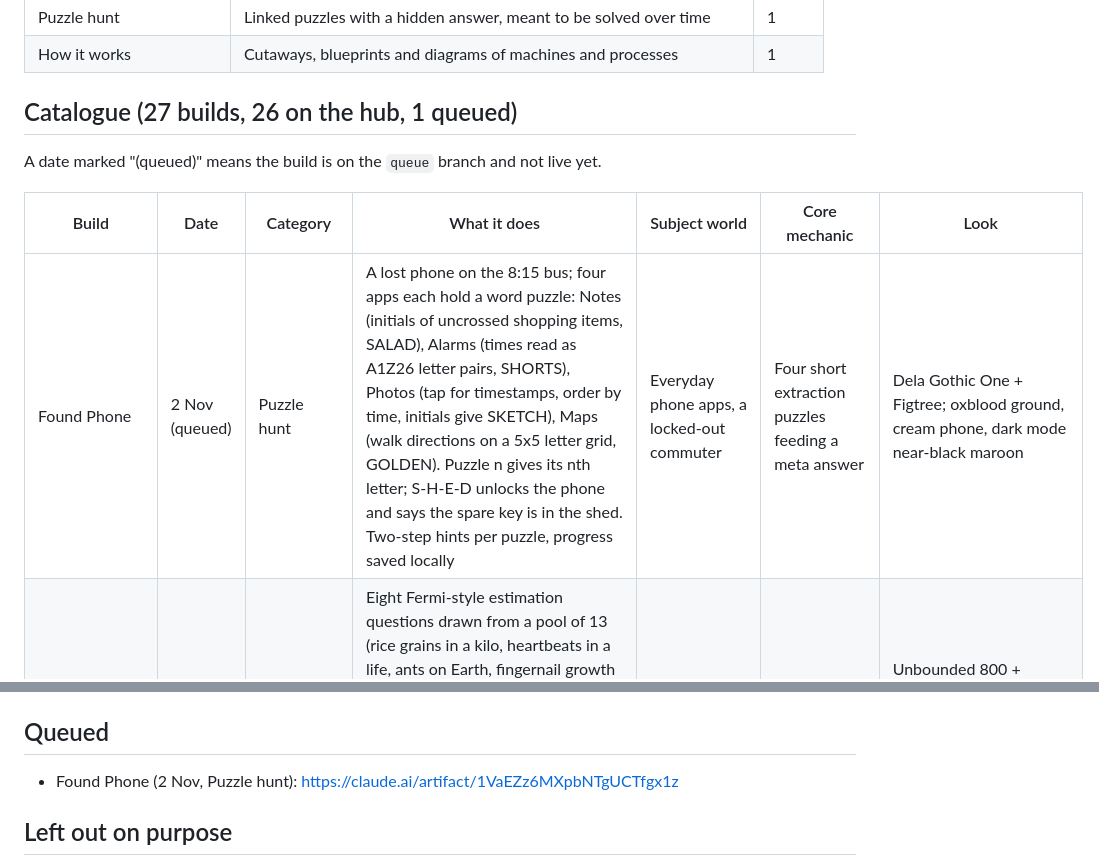
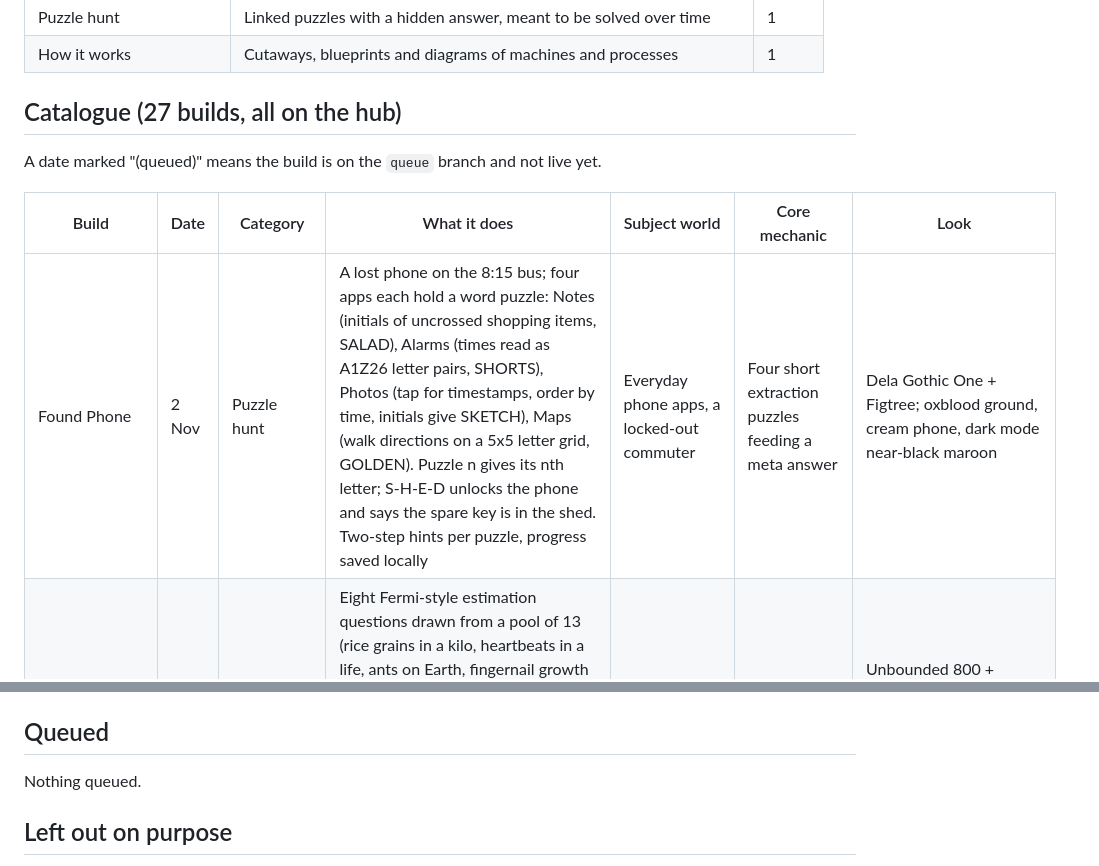
Before and after one commit to dacoowork/free-rein, a Markdown page: HUB.md, 2 parts joined by grey strips. Rendered like a GitHub page.

Commit message:
Publish Found Phone to the hub
Co-Authored-By: Claude Sonnet 5.5 <noreply@anthropic.com>
Claude-Session: https://claude.ai/code/session_01KSx7KueqdFBU925SDCZSCv

```diff
--- a/HUB.md
+++ b/HUB.md
@@ -42,13 +42,13 @@ Each day, pick the category first, then the idea. Favour categories with low cou
 | Puzzle hunt | Linked puzzles with a hidden answer, meant to be solved over time | 1 |
 | How it works | Cutaways, blueprints and diagrams of machines and processes | 1 |
 
-## Catalogue (27 builds, 26 on the hub, 1 queued)
+## Catalogue (27 builds, all on the hub)
 
 A date marked "(queued)" means the build is on the `queue` branch and not live yet.
 
 | Build | Date | Category | What it does | Subject world | Core mechanic | Look |
 |---|---|---|---|---|---|---|
-| Found Phone | 2 Nov (queued) | Puzzle hunt | A lost phone on the 8:15 bus; four apps each hold a word puzzle: Notes (initials of uncrossed shopping items, SALAD), Alarms (times read as A1Z26 letter pairs, SHORTS), Photos (tap for timestamps, order by time, initials give SKETCH), Maps (walk directions on a 5x5 letter grid, GOLDEN). Puzzle n gives its nth letter; S-H-E-D unlocks the phone and says the spare key is in the shed. Two-step hints per puzzle, progress saved locally | Everyday phone apps, a locked-out commuter | Four short extraction puzzles feeding a meta answer | Dela Gothic One + Figtree; oxblood ground, cream phone, dark mode near-black maroon |
+| Found Phone | 2 Nov | Puzzle hunt | A lost phone on the 8:15 bus; four apps each hold a word puzzle: Notes (initials of uncrossed shopping items, SALAD), Alarms (times read as A1Z26 letter pairs, SHORTS), Photos (tap for timestamps, order by time, initials give SKETCH), Maps (walk directions on a 5x5 letter grid, GOLDEN). Puzzle n gives its nth letter; S-H-E-D unlocks the phone and says the spare key is in the shed. Two-step hints per puzzle, progress saved locally | Everyday phone apps, a locked-out commuter | Four short extraction puzzles feeding a meta answer | Dela Gothic One + Figtree; oxblood ground, cream phone, dark mode near-black maroon |
 | Ballpark | 1 Nov | Quiz and trivia | Eight Fermi-style estimation questions drawn from a pool of 13 (rice grains in a kilo, heartbeats in a life, ants on Earth, fingernail growth in nm/s, days since the Big Bang). Drag a marker along an 8-decade log scale (or use arrow keys), lock in, and a dashed truth pin appears with the factor you were out by, points (100 at exact, 0 at 2 decades off) and a one-line fact. Final screen: score out of 800, a grade, whether you lean high or low, and a truth-vs-guess strip per question | Orders of magnitude, everyday and cosmic quantities | Drag a marker on a logarithmic scale, scored by decades of error | Unbounded 800 + Instrument Sans; saturated tangerine ground, cream card with hard black shadow, crimson marker; dark mode burnt umber with amber |
 | Overnight | 31 Oct | Animation and motion | A 48-second canvas film about one parcel's night, 18:42 to 05:58: a van drops a white box onto an induction belt, a scan arch reads its label (Bay 4), orange paddles shove parcels down colour-coded chutes into wheeled cages, the Bay 4 cage rolls up a ramp into a cutaway lorry that pulls out at dawn. Camera follows the box; play, pause, scrub, 0.5/1/2x speed, eight chapter buttons with captions | Parcel sorting depots, overnight logistics | A deterministic draw(t) timeline scrubbed or played, camera tracking a hero object | Bowlby One + DM Sans; saturated ultramarine ground, white and orange, lane colours orange/mint/pink/yellow |
 | Gone Quiet | 30 Oct | Museum and archive | A museum of eight household sounds that fell silent: rotary dial, typewriter bell, cassette rewind, floppy seek, monophonic ringtone, dial-up modem, fax handshake, CRT whine, each a drawn object with a placard, an era bar and a Web Audio synthesised recording with a live scope. A 1950–2030 year slider dims objects outside their era and counts how many sounds are still audible | Obsolete office and home technology sounds | Scrub a year to filter an exhibit wall; synthesise each sound from oscillators and noise | Syne 800 + IBM Plex Mono; warm gallery grey, charcoal, vermilion (dark mode charcoal) |
@@ -153,7 +153,7 @@ Process tip (23–28 Oct): scheduled runs with no repo attached had no add_repo
 
 ## Queued
 
-- Found Phone (2 Nov, Puzzle hunt): https://claude.ai/artifact/1VaEZz6MXpbNTgUCTfgx1z
+Nothing queued.
 
 ## Left out on purpose
 
```
Also changed, not shown: other parts of HUB.md (+1 -1 lines).
